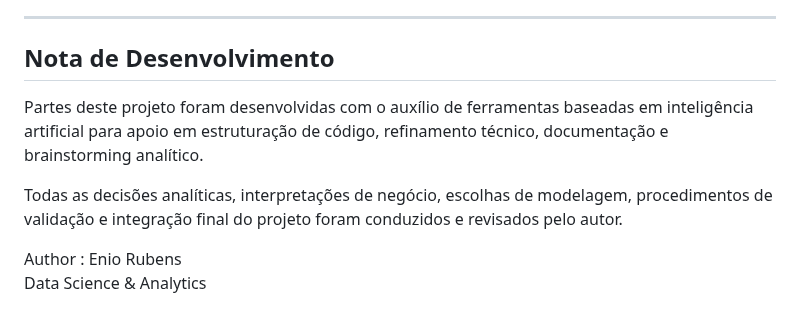
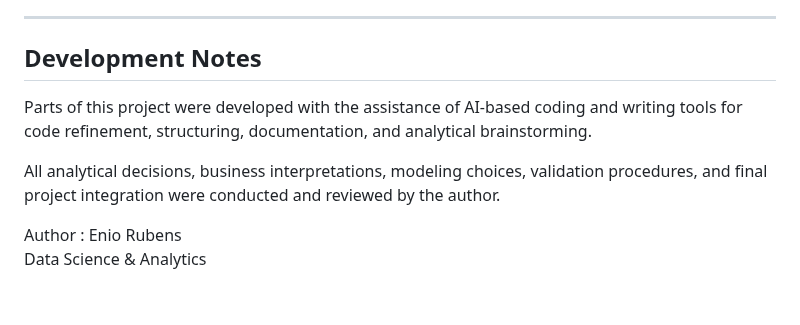
Before and after one commit to eniorubens/enioRubens_dataScienceProjects, a Markdown page: Customer Lifetime Value/README.md, the part around the change. Drawn GitHub-style.

Commit message:
Revise development notes for clarity and translation
Updated development notes section to provide an English translation and clarify the role of AI tools in the project.

```diff
--- a/Customer Lifetime Value/README.md
+++ b/Customer Lifetime Value/README.md
@@ -118,11 +118,11 @@ This model enables:
 
 ---
 
-## Nota de Desenvolvimento
+## Development Notes
 
-Partes deste projeto foram desenvolvidas com o auxílio de ferramentas baseadas em inteligência artificial para apoio em estruturação de código, refinamento técnico, documentação e brainstorming analítico.
+Parts of this project were developed with the assistance of AI-based coding and writing tools for code refinement, structuring, documentation, and analytical brainstorming.
 
-Todas as decisões analíticas, interpretações de negócio, escolhas de modelagem, procedimentos de validação e integração final do projeto foram conduzidos e revisados pelo autor.
+All analytical decisions, business interpretations, modeling choices, validation procedures, and final project integration were conducted and reviewed by the author.
 
 Author : Enio Rubens
 Data Science & Analytics
```
